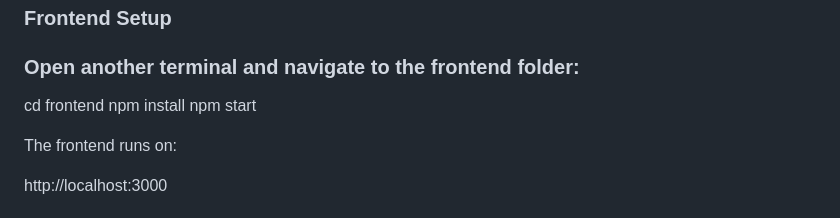
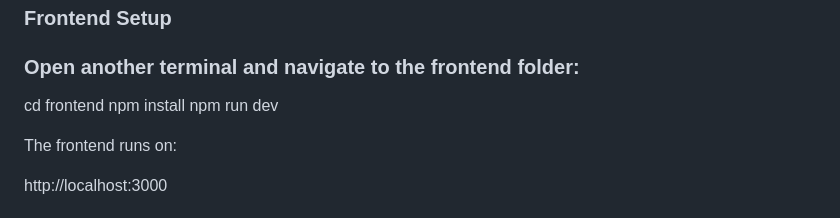
Before and after one commit to SaravanaDVirat/salon-booking-platform, a Markdown page: README.md, the part around the change. Rendered like a GitHub page.

```diff
--- a/README.md
+++ b/README.md
@@ -131,7 +131,7 @@ http://localhost:1812
 
 cd frontend
 npm install
-npm start
+npm run dev
 
 The frontend runs on:
 
```
